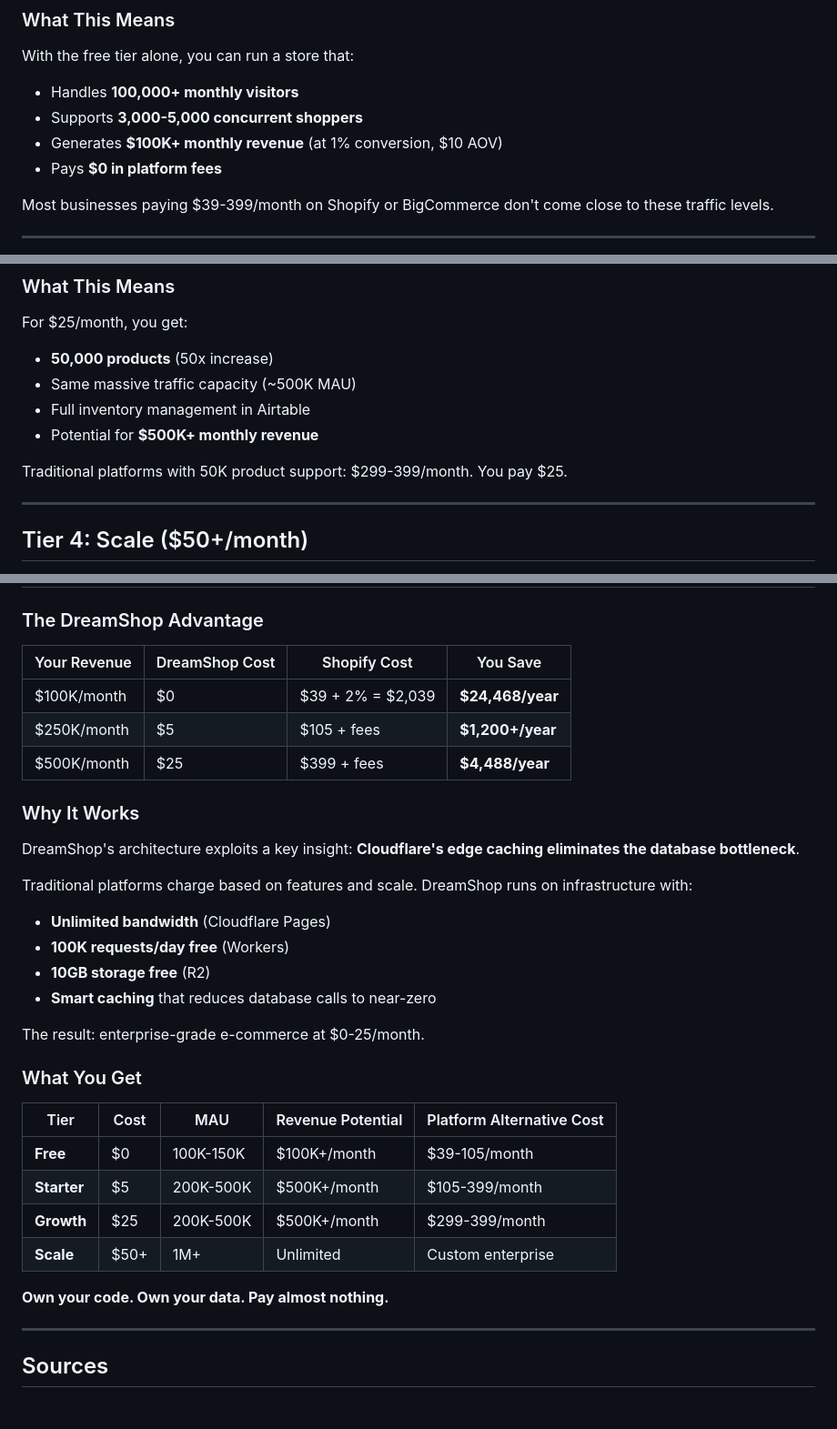
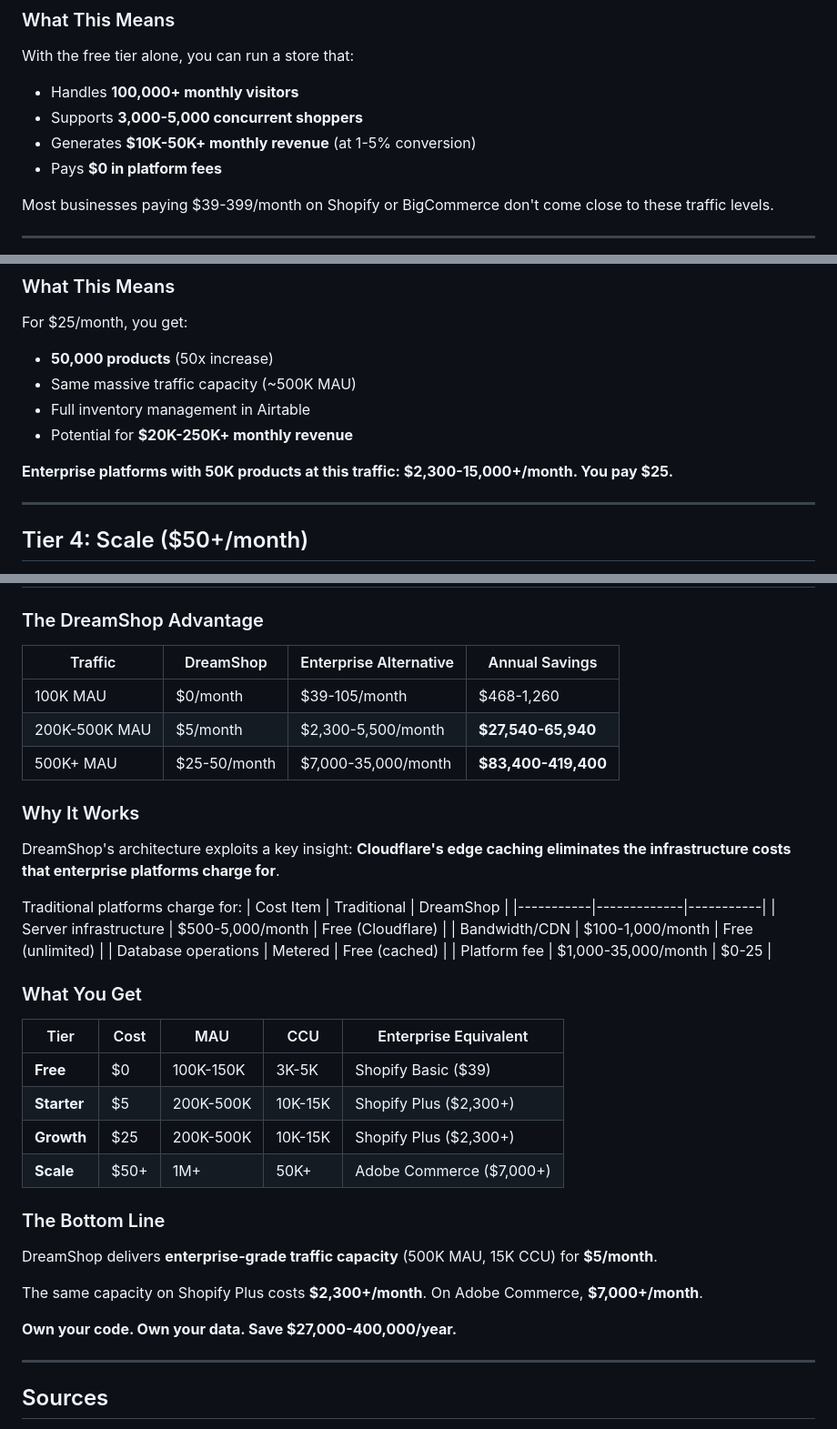
Before and after one commit to starlitlog/dreamshop, a Markdown page: docs/COSTS_AND_SCALING.md, 3 parts joined by grey strips. Shown at 91% size. Rendered like a GitHub page.

```diff
--- a/docs/COSTS_AND_SCALING.md
+++ b/docs/COSTS_AND_SCALING.md
@@ -51,7 +51,7 @@ DreamShop's 24-hour caching strategy means Airtable's 1,000 API calls/month limi
 With the free tier alone, you can run a store that:
 - Handles **100,000+ monthly visitors**
 - Supports **3,000-5,000 concurrent shoppers**
-- Generates **$100K+ monthly revenue** (at 1% conversion, $10 AOV)
+- Generates **$10K-50K+ monthly revenue** (at 1-5% conversion)
 - Pays **$0 in platform fees**
 
 Most businesses paying $39-399/month on Shopify or BigCommerce don't come close to these traffic levels.
@@ -121,9 +120,9 @@ For $25/month, you get:
 - **50,000 products** (50x increase)
 - Same massive traffic capacity (~500K MAU)
 - Full inventory management in Airtable
-- Potential for **$500K+ monthly revenue**
+- Potential for **$20K-250K+ monthly revenue**
 
-Traditional platforms with 50K product support: $299-399/month. You pay $25.
+**Enterprise platforms with 50K products at this traffic: $2,300-15,000+/month. You pay $25.**
 
 ---
 
@@ -326,34 +320,40 @@ START: Using DreamShop Free (~100K-150K MAU capacity)
 
 ### The DreamShop Advantage
 
-| Your Revenue | DreamShop Cost | Shopify Cost | You Save |
-|--------------|----------------|--------------|----------|
-| $100K/month | $0 | $39 + 2% = $2,039 | **$24,468/year** |
-| $250K/month | $5 | $105 + fees | **$1,200+/year** |
-| $500K/month | $25 | $399 + fees | **$4,488/year** |
+| Traffic | DreamShop | Enterprise Alternative | Annual Savings |
+|---------|-----------|------------------------|----------------|
+| 100K MAU | $0/month | $39-105/month | $468-1,260 |
+| 200K-500K MAU | $5/month | $2,300-5,500/month | **$27,540-65,940** |
+| 500K+ MAU | $25-50/month | $7,000-35,000/month | **$83,400-419,400** |
 
 ### Why It Works
 
-DreamShop's architecture exploits a key insight: **Cloudflare's edge caching eliminates the database bottleneck**.
+DreamShop's architecture exploits a key insight: **Cloudflare's edge caching eliminates the infrastructure costs that enterprise platforms charge for**.
 
-Traditional platforms charge based on features and scale. DreamShop runs on infrastructure with:
-- **Unlimited bandwidth** (Cloudflare Pages)
-- **100K requests/day free** (Workers)
-- **10GB storage free** (R2)
-- **Smart caching** that reduces database calls to near-zero
-
-The result: enterprise-grade e-commerce at $0-25/month.
+Traditional platforms charge for:
+| Cost Item | Traditional | DreamShop |
+|-----------|-------------|-----------|
+| Server infrastructure | $500-5,000/month | Free (Cloudflare) |
+| Bandwidth/CDN | $100-1,000/month | Free (unlimited) |
+| Database operations | Metered | Free (cached) |
+| Platform fee | $1,000-35,000/month | $0-25 |
 
 ### What You Get
 
-| Tier | Cost | MAU | Revenue Potential | Platform Alternative Cost |
-|------|------|-----|-------------------|---------------------------|
-| **Free** | $0 | 100K-150K | $100K+/month | $39-105/month |
-| **Starter** | $5 | 200K-500K | $500K+/month | $105-399/month |
-| **Growth** | $25 | 200K-500K | $500K+/month | $299-399/month |
-| **Scale** | $50+ | 1M+ | Unlimited | Custom enterprise |
+| Tier | Cost | MAU | CCU | Enterprise Equivalent |
+|------|------|-----|-----|----------------------|
+| **Free** | $0 | 100K-150K | 3K-5K | Shopify Basic ($39) |
+| **Starter** | $5 | 200K-500K | 10K-15K | Shopify Plus ($2,300+) |
+| **Growth** | $25 | 200K-500K | 10K-15K | Shopify Plus ($2,300+) |
+| **Scale** | $50+ | 1M+ | 50K+ | Adobe Commerce ($7,000+) |
 
-**Own your code. Own your data. Pay almost nothing.**
+### The Bottom Line
+
+DreamShop delivers **enterprise-grade traffic capacity** (500K MAU, 15K CCU) for **$5/month**.
+
+The same capacity on Shopify Plus costs **$2,300+/month**. On Adobe Commerce, **$7,000+/month**.
+
+**Own your code. Own your data. Save $27,000-400,000/year.**
 
 ---
 
```
Also changed, not shown: other parts of docs/COSTS_AND_SCALING.md (+76 -82 lines).
